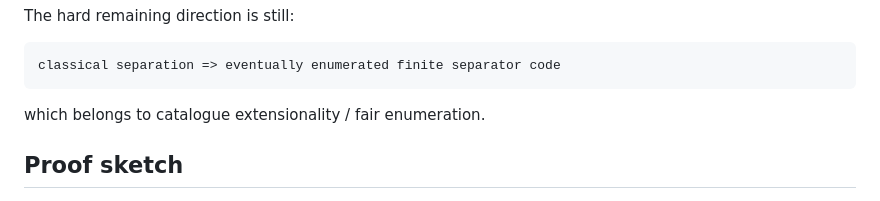
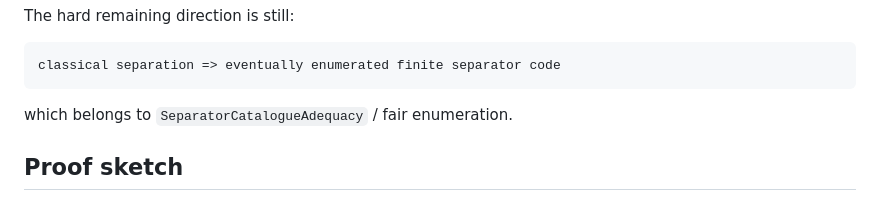
Before and after one commit to larsbx/NLAP-JT, a Markdown page: docs/C1_finite_prefix_to_existential_separation.md, the part around the change. Rendered like a GitHub page.

Commit message:
Finish terminology governance remediation

````diff
--- a/docs/C1_finite_prefix_to_existential_separation.md
+++ b/docs/C1_finite_prefix_to_existential_separation.md
@@ -75,7 +75,7 @@ The hard remaining direction is still:
 classical separation => eventually enumerated finite separator code
 ```
 
-which belongs to catalogue extensionality / fair enumeration.
+which belongs to `SeparatorCatalogueAdequacy` / fair enumeration.
 
 ## Proof sketch
 
````
